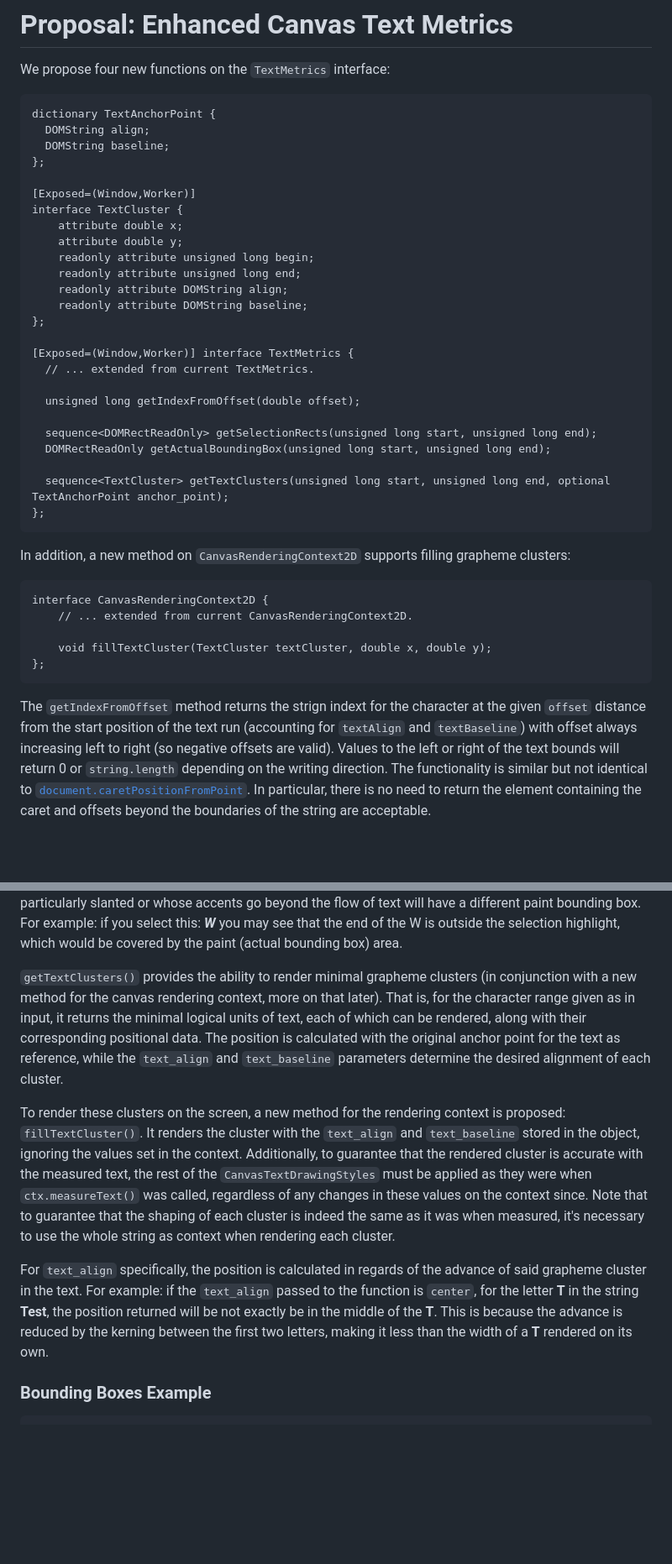
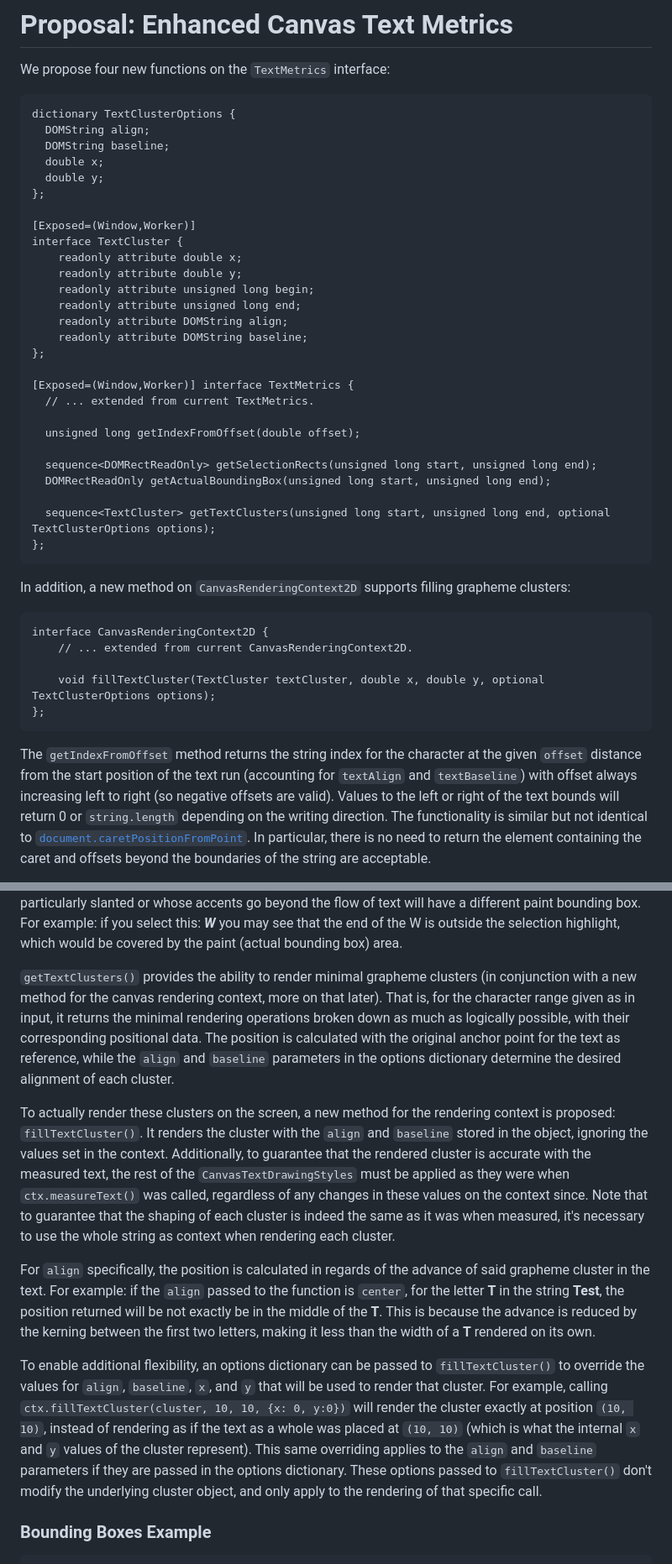
Before and after one commit to Igalia/explainers, a Markdown page: canvas-formatted-text/text-metrics-additions.md, 2 parts joined by grey strips. Shown: that part at 84% size. Drawn GitHub-style; blank space fills up the shorter version.

````diff
--- a/canvas-formatted-text/text-metrics-additions.md
+++ b/canvas-formatted-text/text-metrics-additions.md
@@ -29,15 +29,17 @@ Users should be able to express advanced artistic/animated text rendered into ca
 We propose four new functions on the ```TextMetrics``` interface:
 
 ```webidl
-dictionary TextAnchorPoint {
+dictionary TextClusterOptions {
   DOMString align;
   DOMString baseline;
+  double x;
+  double y;
 };
 
 [Exposed=(Window,Worker)]
 interface TextCluster {
-    attribute double x;
-    attribute double y;
+    readonly attribute double x;
+    readonly attribute double y;
     readonly attribute unsigned long begin;
     readonly attribute unsigned long end;
     readonly attribute DOMString align;
@@ -52,7 +54,7 @@ interface TextCluster {
   sequence<DOMRectReadOnly> getSelectionRects(unsigned long start, unsigned long end);
   DOMRectReadOnly getActualBoundingBox(unsigned long start, unsigned long end);
 
-  sequence<TextCluster> getTextClusters(unsigned long start, unsigned long end, optional TextAnchorPoint anchor_point);
+  sequence<TextCluster> getTextClusters(unsigned long start, unsigned long end, optional TextClusterOptions options);
 };
 ```
 In addition, a new method on `CanvasRenderingContext2D` supports filling grapheme clusters:
@@ -60,10 +62,10 @@ In addition, a new method on `CanvasRenderingContext2D` supports filling graphem
 interface CanvasRenderingContext2D {
     // ... extended from current CanvasRenderingContext2D.
 
-    void fillTextCluster(TextCluster textCluster, double x, double y);
+    void fillTextCluster(TextCluster textCluster, double x, double y, optional TextClusterOptions options);
 };
 ```
-The `getIndexFromOffset` method returns the strign indext for the character at the given `offset` distance from the start position of the text run (accounting for `textAlign` and `textBaseline`) with offset always increasing
+The `getIndexFromOffset` method returns the string index for the character at the given `offset` distance from the start position of the text run (accounting for `textAlign` and `textBaseline`) with offset always increasing
 left to right (so negative offsets are valid). Values to the left or right of the text bounds will return 0 or
 `string.length` depending on the writing direction. The functionality is similar but not identical to [`document.caretPositionFromPoint`](https://developer.mozilla.org/en-US/docs/Web/API/Document/caretPositionFromPoint). In particular, there is no need to return the element containing the caret and offsets beyond the boundaries of the string are acceptable.
 
@@ -73,11 +75,13 @@ The other functions operate in character ranges and return bounding boxes relati
 
 `getActualBoundingBox()` returns the equivalent to `TextMetric.actualBoundingBox` restricted to the given range. That is, the bounding rectangle for the drawing of that range. Notice that this can be (and usually is) different from the selection rect, as the latter is about the flow and advance of the text. A font that is particularly slanted or whose accents go beyond the flow of text will have a different paint bounding box. For example: if you select this: ***W*** you may see that the end of the W is outside the selection highlight, which would be covered by the paint (actual bounding box) area.
 
-`getTextClusters()` provides the ability to render minimal grapheme clusters (in conjunction with a new method for the canvas rendering context, more on that later). That is, for the character range given as in input, it returns the minimal logical units of text, each of which can be rendered, along with their corresponding positional data. The position is calculated with the original anchor point for the text as reference, while the `text_align` and `text_baseline` parameters determine the desired alignment of each cluster.
+`getTextClusters()` provides the ability to render minimal grapheme clusters (in conjunction with a new method for the canvas rendering context, more on that later). That is, for the character range given as in input, it returns the minimal rendering operations broken down as much as logically possible, with their corresponding positional data. The position is calculated with the original anchor point for the text as reference, while the `align` and `baseline` parameters in the options dictionary determine the desired alignment of each cluster.
 
-To render these clusters on the screen, a new method for the rendering context is proposed: `fillTextCluster()`. It renders the cluster with the `text_align` and `text_baseline` stored in the object, ignoring the values set in the context. Additionally, to guarantee that the rendered cluster is accurate with the measured text, the rest of the `CanvasTextDrawingStyles` must be applied as they were when `ctx.measureText()` was called, regardless of any changes in these values on the context since. Note that to guarantee that the shaping of each cluster is indeed the same as it was when measured, it's necessary to use the whole string as context when rendering each cluster.
+To actually render these clusters on the screen, a new method for the rendering context is proposed: `fillTextCluster()`. It renders the cluster with the `align` and `baseline` stored in the object, ignoring the values set in the context. Additionally, to guarantee that the rendered cluster is accurate with the measured text, the rest of the `CanvasTextDrawingStyles` must be applied as they were when `ctx.measureText()` was called, regardless of any changes in these values on the context since. Note that to guarantee that the shaping of each cluster is indeed the same as it was when measured, it's necessary to use the whole string as context when rendering each cluster.
 
-For `text_align` specifically, the position is calculated in regards of the advance of said grapheme cluster in the text. For example: if the `text_align` passed to the function is `center`, for the letter **T** in the string **Test**, the position returned will be not exactly be in the middle of the **T**. This is because the advance is reduced by the kerning between the first two letters, making it less than the width of a **T** rendered on its own.
+For `align` specifically, the position is calculated in regards of the advance of said grapheme cluster in the text. For example: if the `align` passed to the function is `center`, for the letter **T** in the string **Test**, the position returned will be not exactly be in the middle of the **T**. This is because the advance is reduced by the kerning between the first two letters, making it less than the width of a **T** rendered on its own.
+
+To enable additional flexibility, an options dictionary can be passed to `fillTextCluster()` to override the values for `align`, `baseline`, `x`, and `y` that will be used to render that cluster. For example, calling `ctx.fillTextCluster(cluster, 10, 10, {x: 0, y:0})` will render the cluster exactly at position `(10, 10)`, instead of rendering as if the text as a whole was placed at `(10, 10)` (which is what the internal `x` and `y` values of the cluster represent). This same overriding applies to the `align` and `baseline` parameters if they are passed in the options dictionary. These options passed to `fillTextCluster()` don't modify the underlying cluster object, and only apply to the rendering of that specific call.
 
 ### Bounding Boxes Example
 
````
Also changed, not shown: other parts of canvas-formatted-text/text-metrics-additions.md (+45 -4 lines), canvas-formatted-text/text-clusters-circle.png (added).
